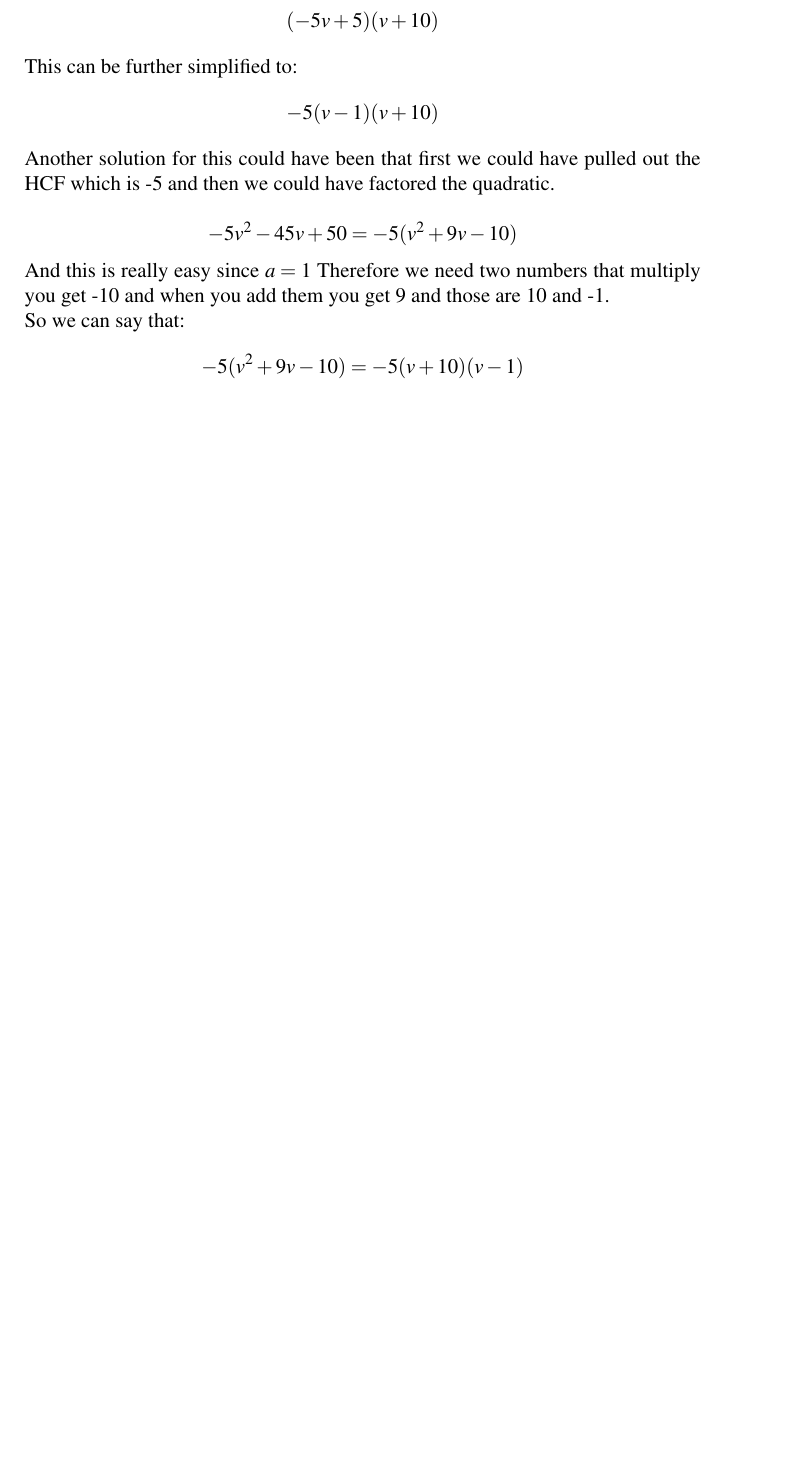
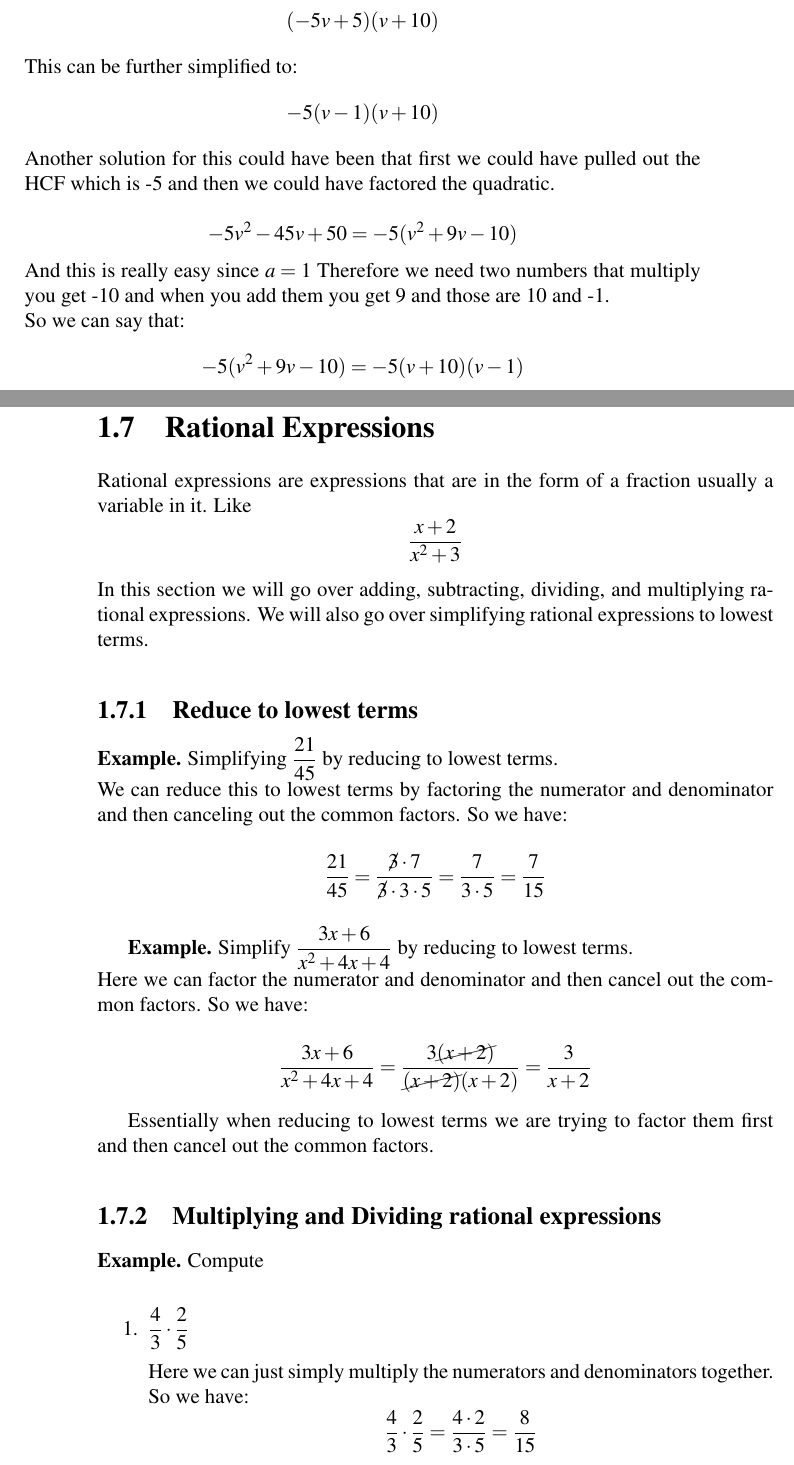
Before and after one commit to Hadhzy/Mathematics, a LaTeX book (main.tex, which reads algebra-pre-calculus/rational-expressions/main.tex): part of page 23 of 27 before the commit and two parts of pages 23 and 24 of 30 after it, the two joined at a grey line, cut so that both start at the same text, the shorter picture padded with empty space. Compiled offline with pdfLaTeX.

Commit message:
Adding rational expressions section

```diff
--- /dev/null
+++ b/algebra-pre-calculus/rational-expressions/main.tex
@@ -0,0 +1,26 @@
+\section{Rational Expressions}
+Rational expressions are expressions that are in the form of a fraction usually a variable in it. Like
+$$ \frac{x+2}{x^2+3}$$
+In this section we will go over adding, subtracting, dividing, and multiplying rational expressions. We will also go over simplifying rational expressions to lowest terms.
+
+\subsection{Reduce to lowest terms}
+\textbf{Example.} Simplifying $\displaystyle \frac{21}{45}$  by reducing to lowest terms. \\
+We can reduce this to lowest terms by factoring the numerator and denominator and then canceling out the common factors. So we have:
+$$ \frac{21}{45} = \frac{\cancel{3} \cdot 7}{\cancel{3} \cdot 3 \cdot 5} = \frac{7}{3 \cdot 5} = \frac{7}{15}$$
+
+\textbf{Example.} Simplify $\displaystyle \frac{3x+6}{x^2+4x+4}$ by reducing to lowest terms. \\
+Here we can factor the numerator and denominator and then cancel out the common factors. So we have:
+
+$$ \frac{3x+6}{x^2+4x+4} = \frac{3\cancel{(x+2)}}{\cancel{(x+2)}(x+2)} = \frac{3}{x+2}$$
+
+
+Essentially when reducing to lowest terms we are trying to factor them first and then cancel out the common factors.
+
+\subsection{Multiplying and Dividing rational expressions}
+\textbf{Example.} Compute
+
+\begin{enumerate}
+    \item $\displaystyle \frac{4}{3} \cdot \frac{2}{5}$
+
+    Here we can just simply multiply the numerators and denominators together. So we have:
+    $$ \frac{4}{3} \cdot \frac{2}{5} = \frac{4 \cdot 2}{3 \cdot 5} = \frac{8}{15}$$
```
Also changed, not shown: main.tex (+2 -1 lines), algebra-pre-calculus/rational-expressions/main.tex (34 more changed lines).
